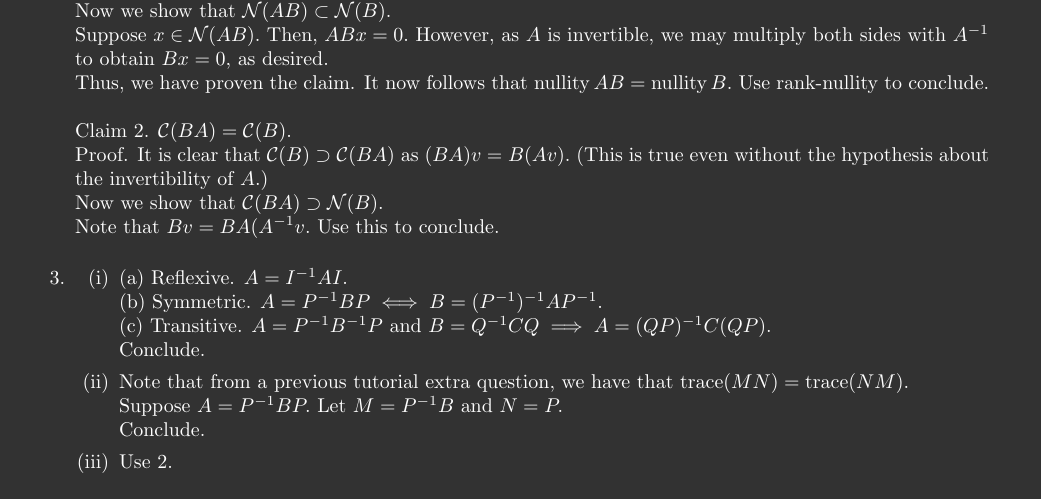
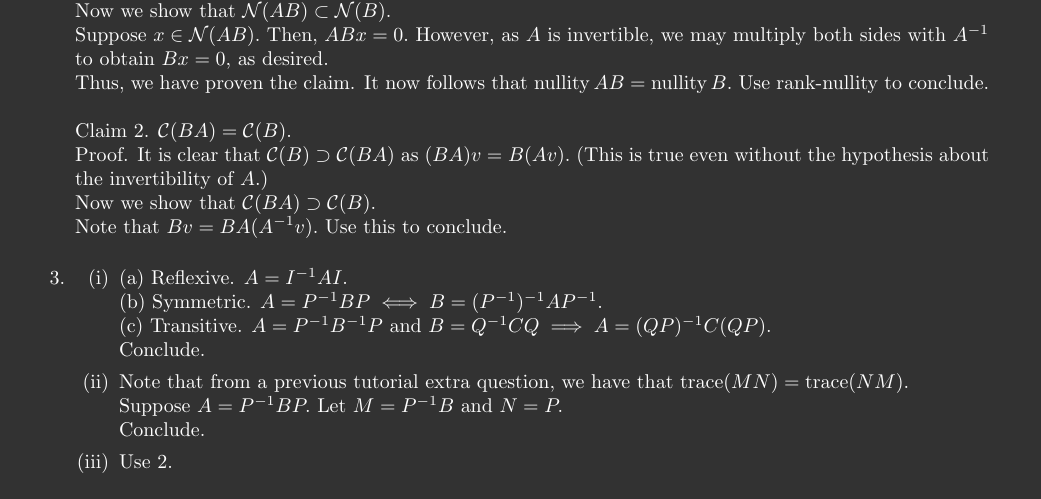
Before and after one commit to aryamanmaithani/ma-106-tut, a LaTeX document (Hints/tut-3-extra.tex): part of page 1 of 5, cut so that both start at the same text. Compiled offline with pdfLaTeX.

Commit message:
fixed typos

```diff
--- a/Hints/tut-3-extra.tex
+++ b/Hints/tut-3-extra.tex
@@ -72,8 +72,8 @@ These are \textbf{not} complete solutions and should not be regarded as such. Th
 	Thus, we have proven the claim. It now follows that $\nullity AB = \nullity B.$ Use rank-nullity to conclude.\\~\\
 	Claim 2. $\mathcal{C}(BA) = \mathcal{C}(B).$ \\
 	Proof. It is clear that $\mathcal{C}(B) \supset \mathcal{C}(BA)$ as $(BA)v = B(Av).$ (This is true even without the hypothesis about the invertibility of $A.$)\\
-	Now we show that $\mathcal{C}(BA) \supset \mathcal{N}(B).$\\
-	Note that $Bv = BA(A^{-1}v.$ Use this to conclude.
+	Now we show that $\mathcal{C}(BA) \supset \mathcal{C}(B).$\\
+	Note that $Bv = BA(A^{-1}v).$ Use this to conclude.
 	%
 	\item
 	\begin{enumerate}[label = (\roman*)]
```
Also changed, not shown: Hints/tut-3-extra.pdf.
